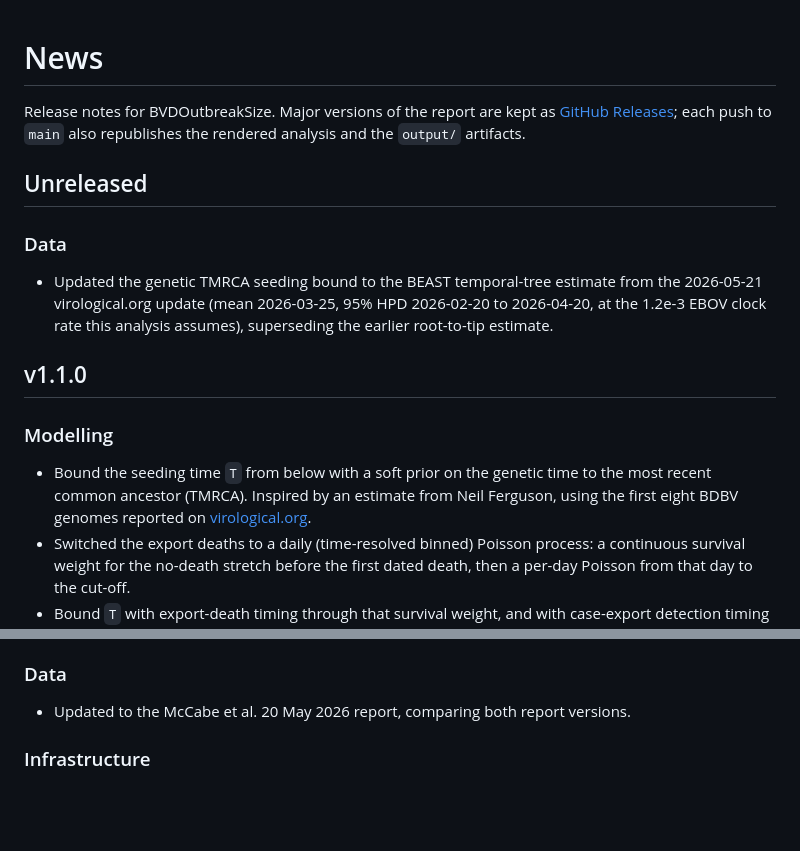
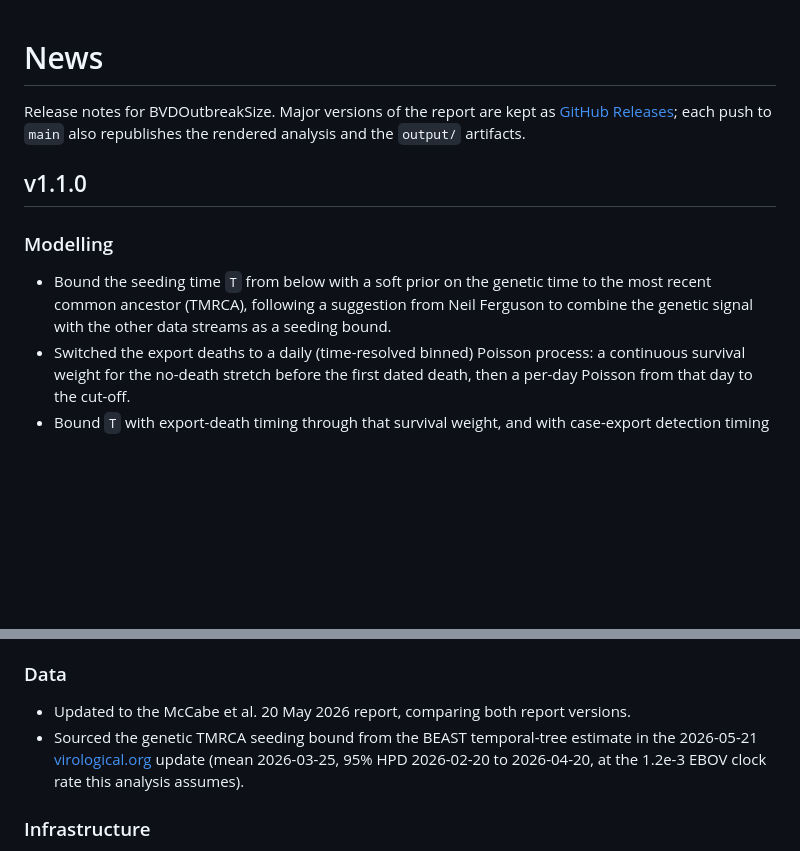
Before and after one commit to seabbs/BVDOutbreakSize, a Markdown page: docs/src/news.md, 2 parts joined by grey strips. Rendered like a GitHub page; blank space fills up the shorter version.

Commit message:
docs(news): record TMRCA update under v1.1.0 release candidate

```diff
--- a/docs/src/news.md
+++ b/docs/src/news.md
@@ -6,24 +6,14 @@ Major versions of the report are kept as
 each push to `main` also republishes the rendered analysis and the
 `output/` artifacts.
 
-## Unreleased
-
-### Data
-
-- Updated the genetic TMRCA seeding bound to the BEAST temporal-tree
-  estimate from the 2026-05-21 virological.org update (mean 2026-03-25,
-  95% HPD 2026-02-20 to 2026-04-20, at the 1.2e-3 EBOV clock rate this
-  analysis assumes), superseding the earlier root-to-tip estimate.
-
 ## v1.1.0
 
 ### Modelling
 
 - Bound the seeding time `T` from below with a soft prior on the
-  genetic time to the most recent common ancestor (TMRCA). Inspired by
-  an estimate from Neil Ferguson, using the first eight BDBV genomes
-  reported on
-  [virological.org](https://virological.org/t/initial-genomes-from-may-2026-bundibugyo-virus-disease-outbreak-in-the-democratic-republic-of-the-congo-and-uganda/1032).
+  genetic time to the most recent common ancestor (TMRCA), following a
+  suggestion from Neil Ferguson to combine the genetic signal with the
+  other data streams as a seeding bound.
 - Switched the export deaths to a daily (time-resolved binned) Poisson
   process: a continuous survival weight for the no-death stretch before
   the first dated death, then a per-day Poisson from that day to the
@@ -43,6 +33,11 @@ each push to `main` also republishes the rendered analysis and the
 
 - Updated to the McCabe et al. 20 May 2026 report, comparing both
   report versions.
+- Sourced the genetic TMRCA seeding bound from the BEAST temporal-tree
+  estimate in the 2026-05-21
+  [virological.org](https://virological.org/t/initial-genomes-from-may-2026-bundibugyo-virus-disease-outbreak-in-the-democratic-republic-of-the-congo-and-uganda/1032)
+  update (mean 2026-03-25, 95% HPD 2026-02-20 to 2026-04-20, at the
+  1.2e-3 EBOV clock rate this analysis assumes).
 
 ### Infrastructure
 
```
